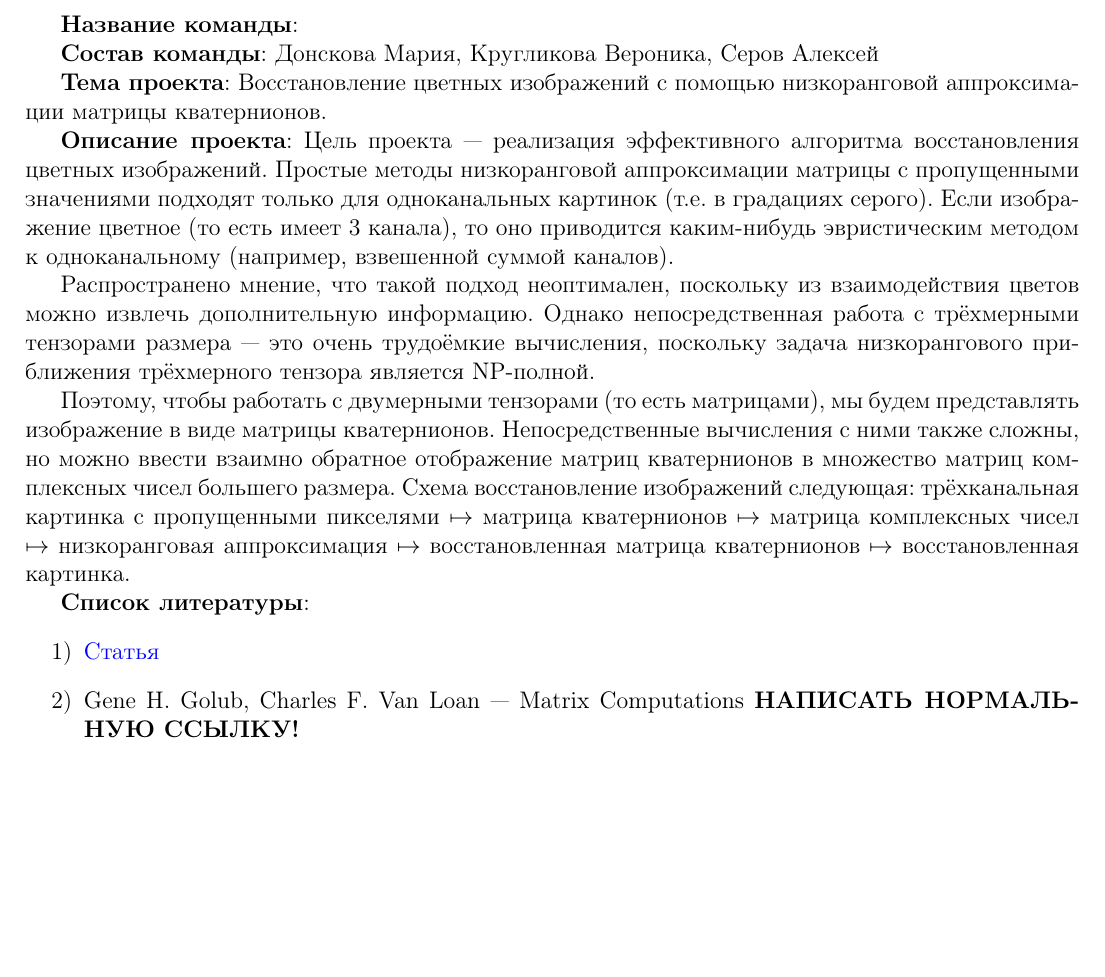
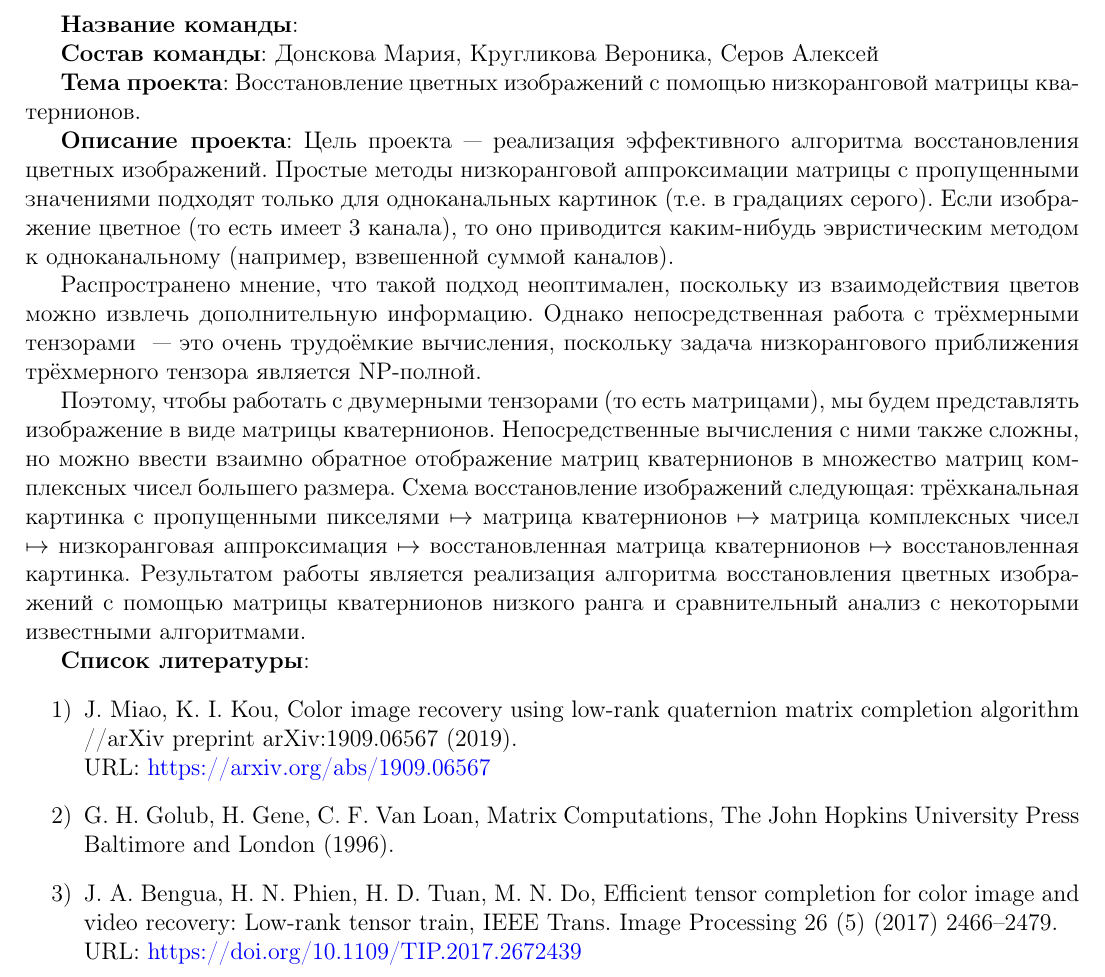
Before and after one commit to maridonskova/color_image_recovery_ozon_masters_nla_project, a LaTeX document (project_proposal/proposal.tex): part of the page, cut so that both start at the same text, the shorter picture padded with empty space. Compiled offline with pdfLaTeX.

Commit message:
Подправила литературу в proposal
Добавила про ожидаемые результаты в описание

```diff
--- a/project_proposal/proposal.tex
+++ b/project_proposal/proposal.tex
@@ -27,7 +27,7 @@
 
 
 \textbf{Тема проекта}:
-Восстановление цветных изображений с помощью низкоранговой аппроксимации матрицы кватернионов.
+Восстановление цветных изображений с помощью низкоранговой  матрицы кватернионов.
 
 
 \textbf{Описание проекта}:
@@ -36,21 +36,25 @@
 Если изображение цветное (то есть имеет 3 канала), то оно приводится каким-нибудь эвристическим методом к одноканальному (например, взвешенной суммой каналов).
 
 Распространено мнение, что такой подход неоптимален, поскольку из взаимодействия цветов можно извлечь дополнительную информацию.
-Однако непосредственная работа с трёхмерными тензорами размера~--- это очень трудоёмкие вычисления, поскольку задача низкорангового приближения трёхмерного тензора является NP-полной.
+Однако непосредственная работа с трёхмерными тензорами ~--- это очень трудоёмкие вычисления, поскольку задача низкорангового приближения трёхмерного тензора является NP-полной.
 
 Поэтому, чтобы работать с двумерными тензорами (то есть матрицами), мы будем представлять изображение в виде матрицы кватернионов.
 Непосредственные вычисления с ними также сложны, но можно ввести взаимно обратное отображение матриц кватернионов в множество матриц комплексных чисел большего размера.
-Схема восстановление изображений следующая: трёхканальная картинка с пропущенными пикселями $\mapsto$ матрица кватернионов $\mapsto$ матрица комплексных чисел $\mapsto$ низкоранговая аппроксимация $\mapsto$ восстановленная матрица кватернионов $\mapsto$ восстановленная картинка.
+Схема восстановление изображений следующая: трёхканальная картинка с пропущенными пикселями $\mapsto$ матрица кватернионов $\mapsto$ матрица комплексных чисел $\mapsto$ низкоранговая аппроксимация $\mapsto$ восстановленная матрица кватернионов $\mapsto$ восстановленная картинка.  Результатом работы является реализация алгоритма восстановления цветных изображений с помощью матрицы кватернионов низкого ранга и сравнительный анализ с некоторыми известными алгоритмами.
 
 
 \textbf{Список литературы}:
     \begin{enumerate}[label=\arabic*)]
 	\item
-	    \href{https://arxiv.org/abs/1909.06567}{Статья}
+	J. Miao, K. I. Kou, Color image recovery using low-rank quaternion matrix completion algorithm //arXiv preprint arXiv:1909.06567 (2019).\\
+	URL:  \href{https://arxiv.org/abs/1909.06567}{https://arxiv.org/abs/1909.06567}
 
 	\item
-	    Gene H. Golub, Charles F. Van Loan~--- Matrix Computations \textbf{НАПИСАТЬ НОРМАЛЬНУЮ ССЫЛКУ!}
+G. H. Golub, H. Gene, C. F. Van Loan,  Matrix Computations, The John Hopkins University Press Baltimore and London (1996).
+
+	\item
+	J. A. Bengua, H. N. Phien, H. D. Tuan, M. N. Do, Efficient tensor completion for color image and video recovery: Low-rank tensor train, IEEE Trans. Image Processing 26 (5) (2017) 2466–2479. \\
+	URL:  \href{https://doi.org/10.1109/TIP.2017.2672439}{https://doi.org/10.1109/TIP.2017.2672439}
     \end{enumerate}
 
-
 \end{document}
```
